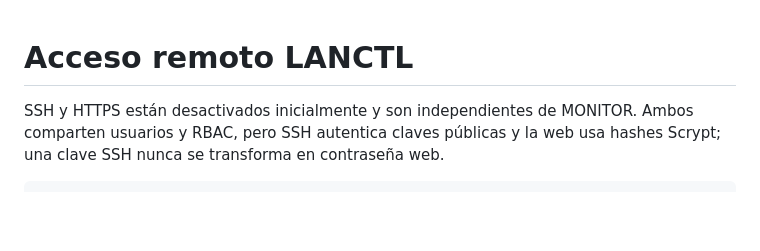
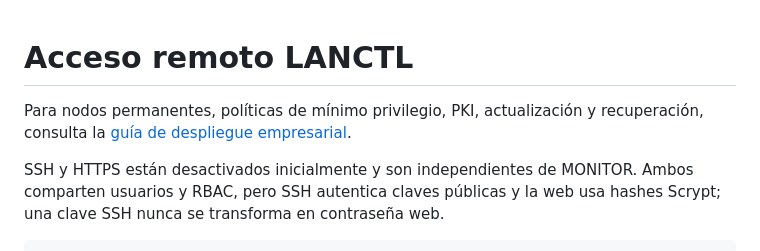
Before and after one commit to CctrGy/LANCTL, a Markdown page: docs/ACCESS.md, the part around the change. Drawn GitHub-style; blank space fills up the shorter version.

Commit message:
docs: add enterprise remote access deployment guide

```diff
--- a/docs/ACCESS.md
+++ b/docs/ACCESS.md
@@ -1,4 +1,7 @@
 # Acceso remoto LANCTL
+
+Para nodos permanentes, políticas de mínimo privilegio, PKI, actualización y
+recuperación, consulta la [guía de despliegue empresarial](ENTERPRISE.md).
 
 SSH y HTTPS están desactivados inicialmente y son independientes de MONITOR.
 Ambos comparten usuarios y RBAC, pero SSH autentica claves públicas y la web
```
Also changed, not shown: README.md (+2 -1 lines), docs/ENTERPRISE.md (added, +61 -0 lines).
